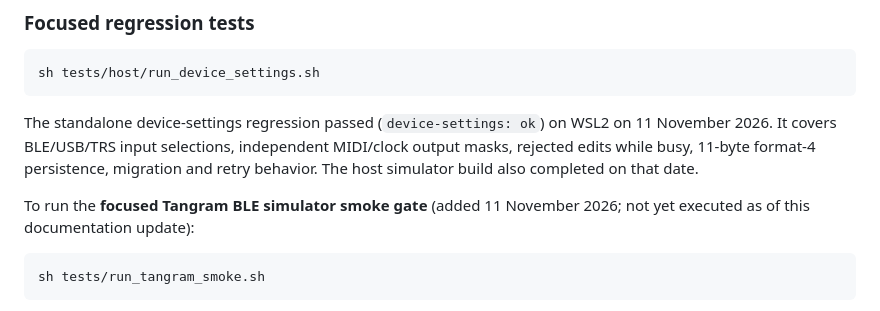
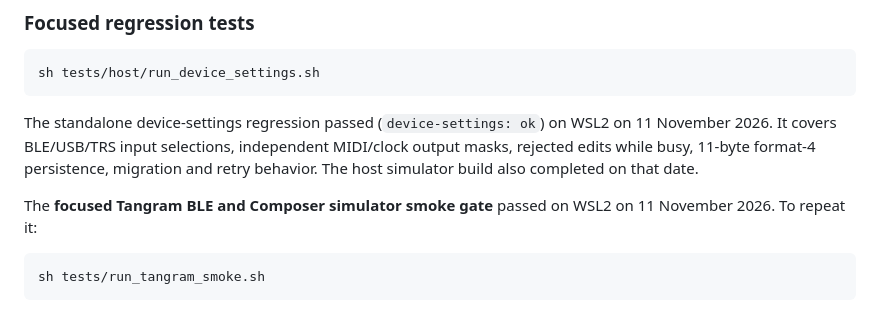
Before and after one commit to Mr-Roboto/fm1-tangram, a Markdown page: BUILDING.md, the part around the change. Drawn GitHub-style.

Commit message:
docs: mark Tangram BLE/Composer smoke gate as passed

````diff
--- a/BUILDING.md
+++ b/BUILDING.md
@@ -79,8 +79,8 @@ independent MIDI/clock output masks, rejected edits while busy,
 11-byte format-4 persistence, migration and retry behavior. The host
 simulator build also completed on that date.
 
-To run the **focused Tangram BLE simulator smoke gate** (added 11 November
-2026; not yet executed as of this documentation update):
+The **focused Tangram BLE and Composer simulator smoke gate** passed on
+WSL2 on 11 November 2026. To repeat it:
 
 ```sh
 sh tests/run_tangram_smoke.sh
````
